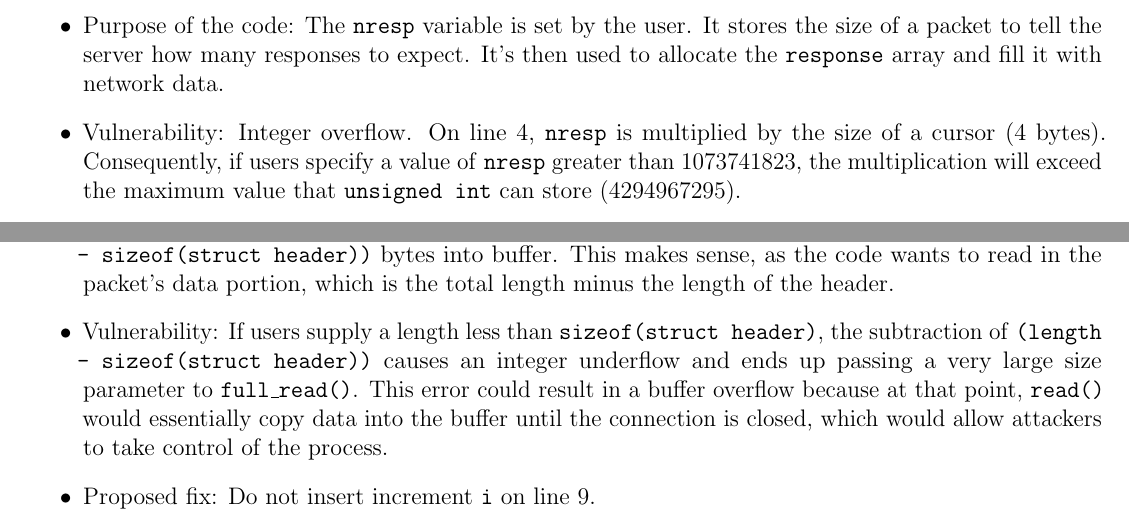
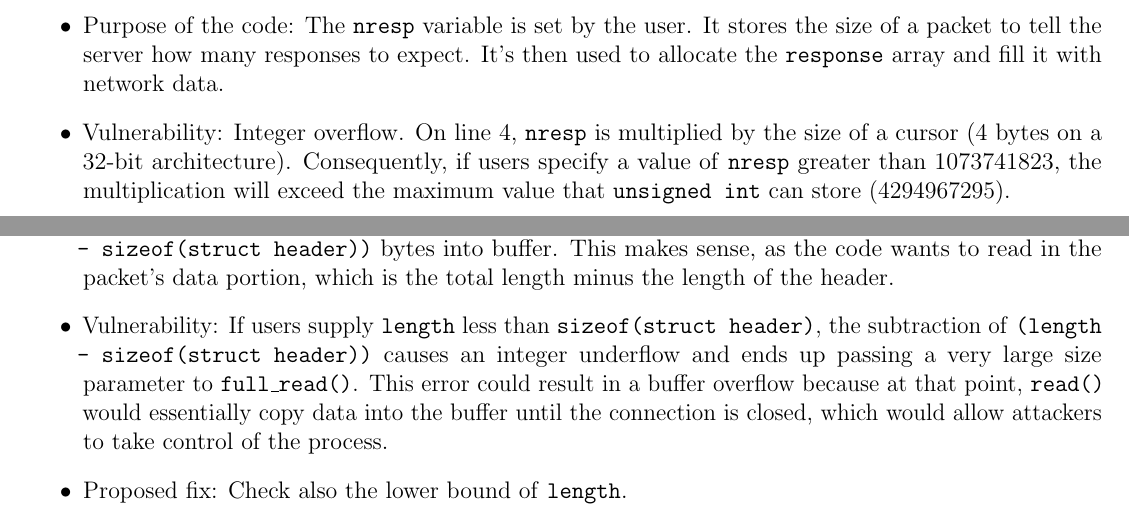
Before and after one commit to teaching-lab/stack-cs-activities, a LaTeX document (activities/vulnerable-source-code/solution.tex): two parts of the page, joined at a grey line, cut so that both start at the same text. Compiled offline with pdfLaTeX.

Commit message:
Minor corrections in the code.

```diff
--- a/activities/vulnerable-source-code/solution.tex
+++ b/activities/vulnerable-source-code/solution.tex
@@ -26,7 +26,7 @@ Snippet 1:
 Snippet 2:
 \solution
 {The \texttt{nresp} variable is set by the user. It stores the size of a packet to tell the server how many responses to expect. It's then used to allocate the \texttt{response} array and fill it with network data.}
-{Integer overflow. On line 4, \texttt{nresp} is multiplied by the size of a cursor (4 bytes). Consequently, if users specify a value of \texttt{nresp} greater than 1073741823, the multiplication will exceed the maximum value that \texttt{unsigned int} can store (4294967295).}
+{Integer overflow. On line 4, \texttt{nresp} is multiplied by the size of a cursor (4 bytes on a 32-bit architecture). Consequently, if users specify a value of \texttt{nresp} greater than 1073741823, the multiplication will exceed the maximum value that \texttt{unsigned int} can store (4294967295).}
 {Check the size of the user input.}
 % Source: OpenSSH before version 3.4
 
@@ -51,8 +51,8 @@ Snippet 5:
 \solution
 {This code reads a packet header from the network and extracts a 32-bit length
 field into the \texttt{length} variable. The \texttt{length} variable represents the total number of bytes in the packet, so the program first checks that the data portion of the packet isn't longer than 1024 bytes to prevent an overflow. It then tries to read the rest of the packet from the network by reading \texttt{(length - sizeof(struct header))} bytes into buffer. This makes sense, as the code wants to read in the packet's data portion, which is the total length minus the length of the header.}
-{If users supply a length less than \texttt{sizeof(struct header)}, the subtraction of \texttt{(length - sizeof(struct header))} causes an integer underflow and ends up passing a very large size parameter to \texttt{full\_read()}. This error could result in a buffer overflow because at that point, \texttt{read()} would essentially copy data into the buffer until the connection is closed, which would allow attackers to take control of the process.}
-{Do not insert increment \texttt{i} on line 9.}
+{If users supply \texttt{length} less than \texttt{sizeof(struct header)}, the subtraction of \texttt{(length - sizeof(struct header))} causes an integer underflow and ends up passing a very large size parameter to \texttt{full\_read()}. This error could result in a buffer overflow because at that point, \texttt{read()} would essentially copy data into the buffer until the connection is closed, which would allow attackers to take control of the process.}
+{Check also the lower bound of \texttt{length}.}
 % Source: OpenBSD FTP demon
 
 \end{document}
```
Also changed, not shown: activities/vulnerable-source-code/code.tex (+4 -0 lines), activities/vulnerable-source-code/code.pdf, activities/vulnerable-source-code/solution.pdf.
